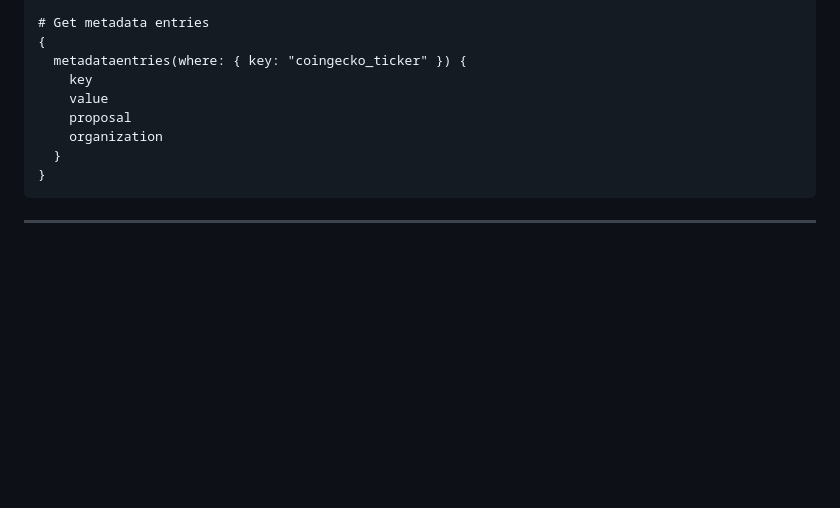
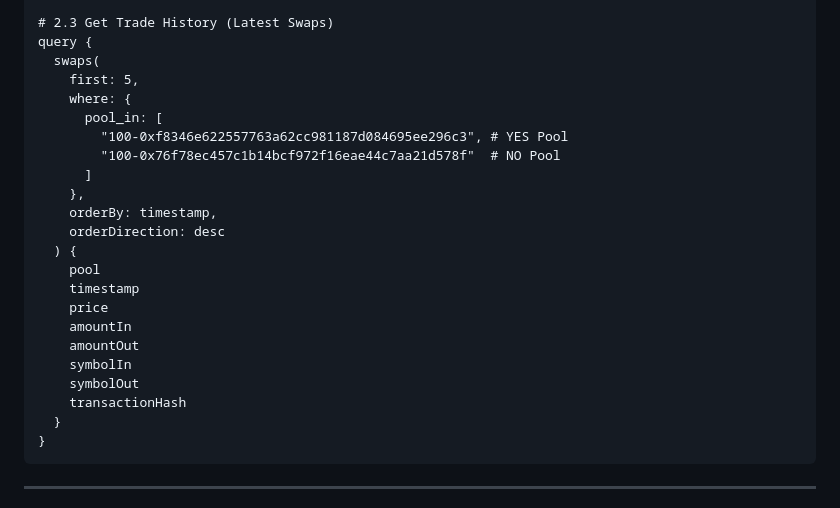
Before and after one commit to bonustrack/futarchy-subgraphs, a Markdown page: CHECKPOINT_USAGE.md, the part around one of its changes. Drawn GitHub-style; blank space fills up the shorter version.

````diff
--- a/CHECKPOINT_USAGE.md
+++ b/CHECKPOINT_USAGE.md
@@ -185,13 +194,27 @@ docker compose down -v
   }
 }
 
-# Get metadata entries
-{
-  metadataentries(where: { key: "coingecko_ticker" }) {
-    key
-    value
-    proposal
-    organization
+# 2.3 Get Trade History (Latest Swaps)
+query {
+  swaps(
+    first: 5,
+    where: {
+      pool_in: [
+        "100-0xf8346e622557763a62cc981187d084695ee296c3", # YES Pool
+        "100-0x76f78ec457c1b14bcf972f16eae44c7aa21d578f"  # NO Pool
+      ]
+    },
+    orderBy: timestamp,
+    orderDirection: desc
+  ) {
+    pool
+    timestamp
+    price
+    amountIn
+    amountOut
+    symbolIn
+    symbolOut
+    transactionHash
   }
 }
 ```
````
Also changed, not shown: other parts of CHECKPOINT_USAGE.md (+52 -43 lines).
